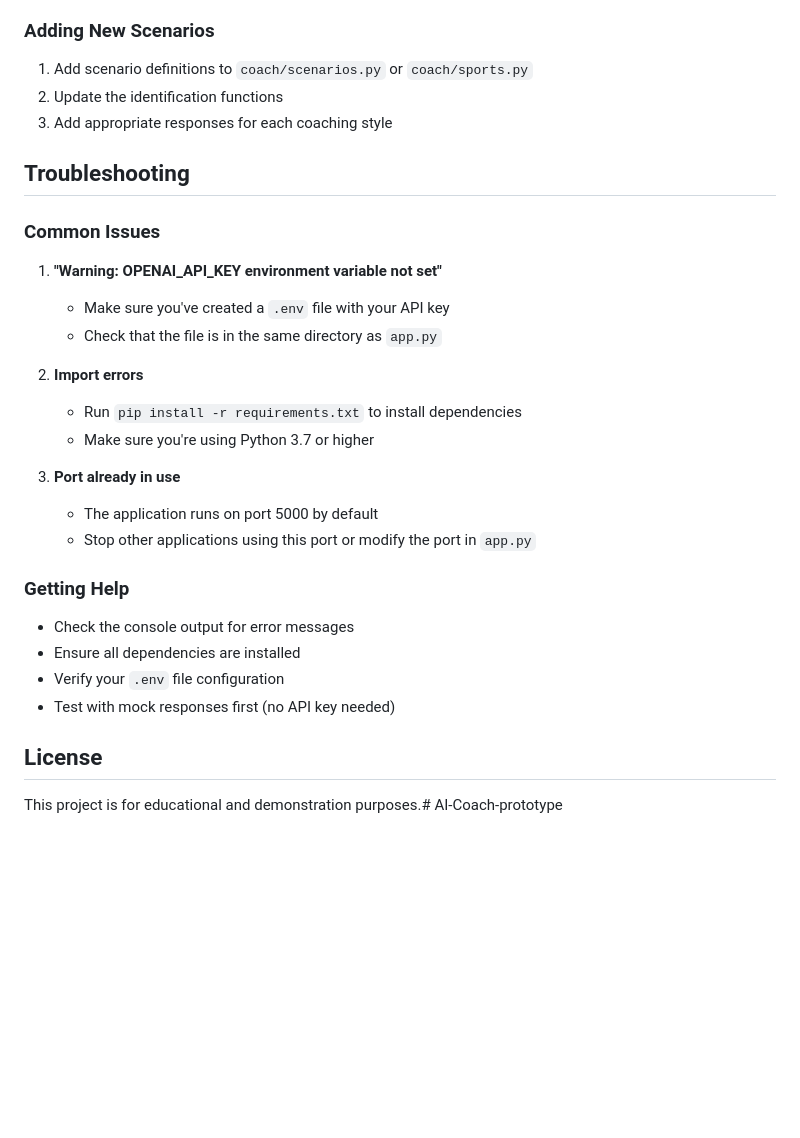
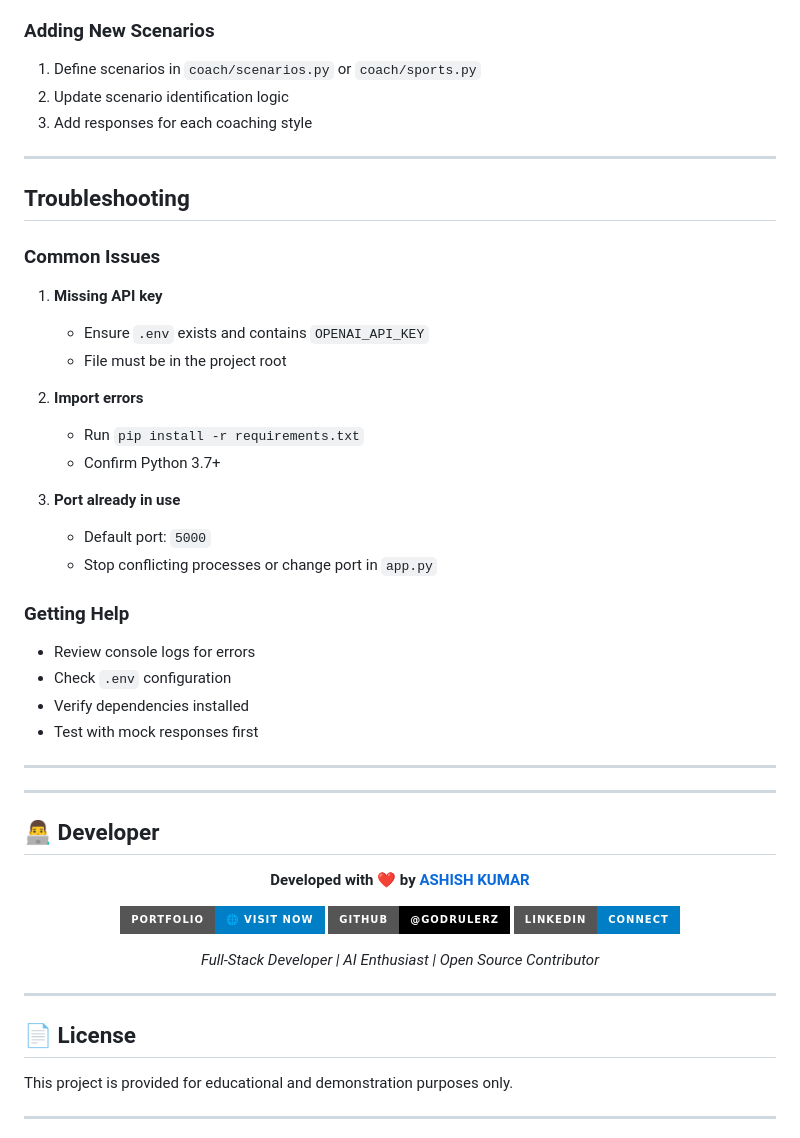
Before and after one commit to Godrulerz/AI-Coach-prototype, a Markdown page: README.md, the part around one of its changes. Drawn GitHub-style; badges without logos; blank space fills up the shorter version.

```diff
--- a/README.md
+++ b/README.md
@@ -143,31 +182,63 @@ The application includes mock responses when the OpenAI API key is not configure
 
 ### Adding New Scenarios
-1. Add scenario definitions to `coach/scenarios.py` or `coach/sports.py`
-2. Update the identification functions
-3. Add appropriate responses for each coaching style
+
+1. Define scenarios in `coach/scenarios.py` or `coach/sports.py`
+2. Update scenario identification logic
+3. Add responses for each coaching style
+
+---
 
 ## Troubleshooting
 
 ### Common Issues
 
-1. **"Warning: OPENAI_API_KEY environment variable not set"**
-   - Make sure you've created a `.env` file with your API key
-   - Check that the file is in the same directory as `app.py`
+1. **Missing API key**
+
+   * Ensure `.env` exists and contains `OPENAI_API_KEY`
+   * File must be in the project root
 
 2. **Import errors**
-   - Run `pip install -r requirements.txt` to install dependencies
-   - Make sure you're using Python 3.7 or higher
+
+   * Run `pip install -r requirements.txt`
+   * Confirm Python 3.7+
 
 3. **Port already in use**
-   - The application runs on port 5000 by default
-   - Stop other applications using this port or modify the port in `app.py`
+
+   * Default port: `5000`
+   * Stop conflicting processes or change port in `app.py`
 
 ### Getting Help
-- Check the console output for error messages
-- Ensure all dependencies are installed
-- Verify your `.env` file configuration
-- Test with mock responses first (no API key needed)
 
-## License
+* Review console logs for errors
+* Check `.env` configuration
+* Verify dependencies installed
+* Test with mock responses first
 
-This project is for educational and demonstration purposes.# AI-Coach-prototype
+---
+
+---
+
+## 👨‍💻 Developer
+
+<div align="center">
+
+**Developed with ❤️ by [ASHISH KUMAR](https://godz.rf.gd)**
+
+[![Portfolio](https://img.shields.io/badge/Portfolio-🌐%20Visit%20Now-blue?style=for-the-badge)](https://godz.rf.gd)
+[![GitHub](https://img.shields.io/badge/GitHub-@Godrulerz-black?style=for-the-badge&logo=github)](https://github.com/Godrulerz)
+[![LinkedIn](https://img.shields.io/badge/LinkedIn-Connect-blue?style=for-the-badge&logo=linkedin)](https://linkedin.com/in/ashish-kumar-godrulerz)
+
+*Full-Stack Developer | AI Enthusiast | Open Source Contributor*
+
+</div>
+
+---
+
+## 📄 License
+
+This project is provided for educational and demonstration purposes only.
+
+---
+
+<div align="center">
+
```
Also changed, not shown: other parts of README.md (+117 -72 lines).
